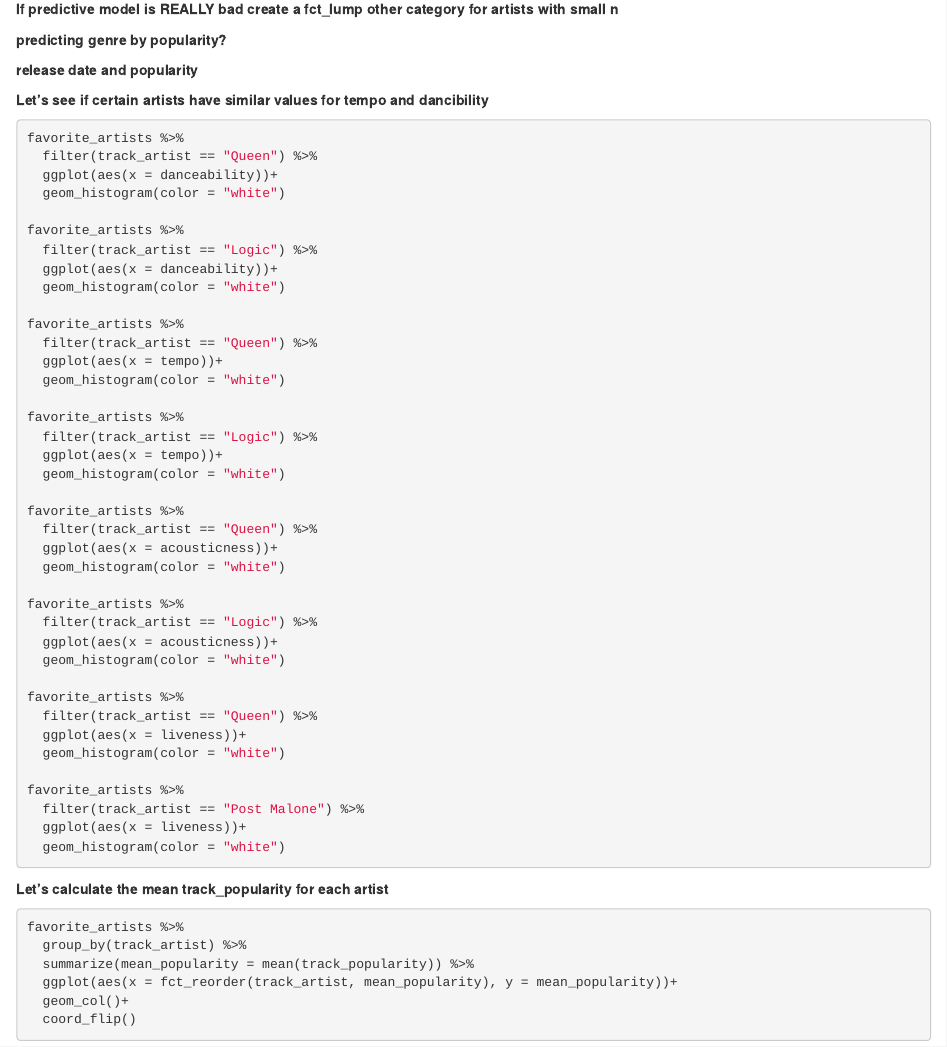
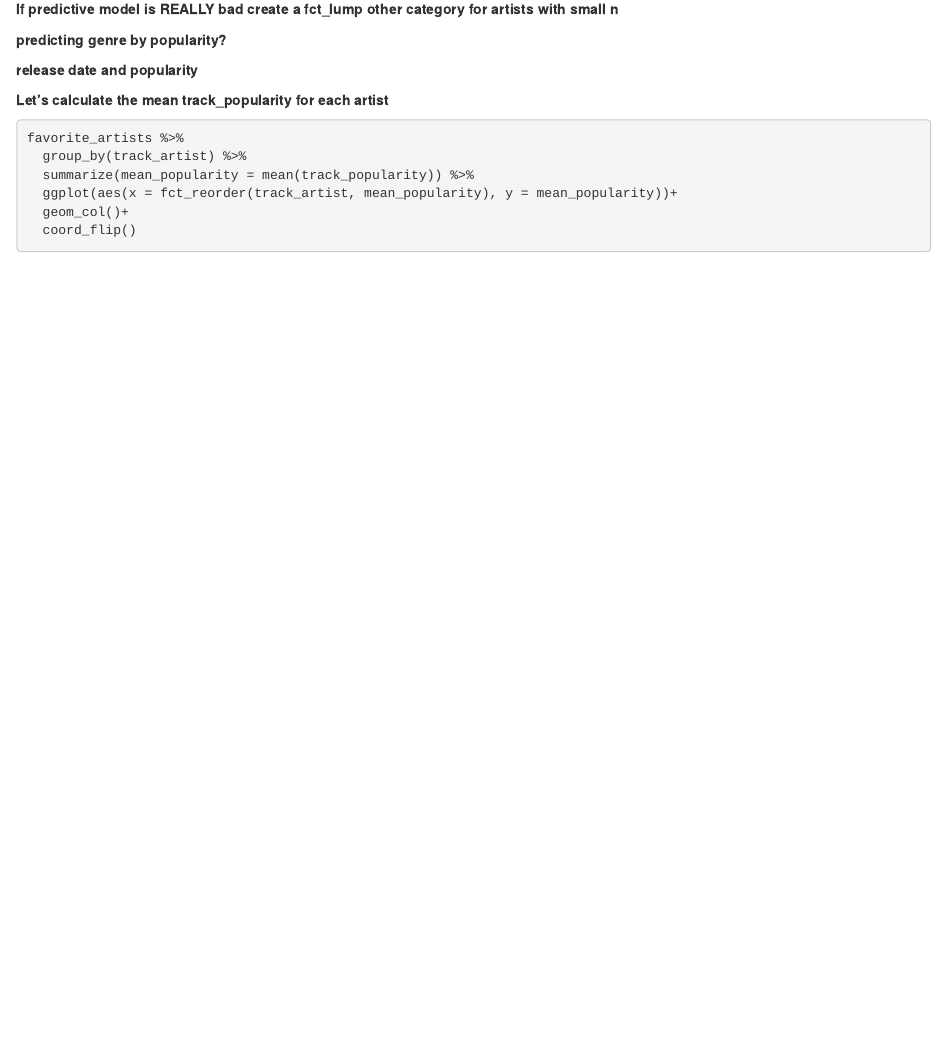
Before and after one commit to m461657/project_3, an R Markdown document (project_3.Rmd): the page in a window 1100 px wide, from 1160 px down. Rendered offline with R 4.5, knitr and Pandoc, with nearby package versions; some code elsewhere in the file could not run offline; common packages that the code uses without loading them are loaded.

Commit message:
Delete arbitrary code

````diff
--- a/project_3.Rmd
+++ b/project_3.Rmd
@@ -78,51 +78,6 @@
 **predicting genre by popularity?**
 
 **release date and popularity**
-
-
-**Let's see if certain artists have similar values for tempo and dancibility**
-
-```{r, eval = FALSE}
-favorite_artists %>%
-  filter(track_artist == "Queen") %>%
-  ggplot(aes(x = danceability))+
-  geom_histogram(color = "white")
-
-favorite_artists %>%
-  filter(track_artist == "Logic") %>%
-  ggplot(aes(x = danceability))+
-  geom_histogram(color = "white")
-
-favorite_artists %>%
-  filter(track_artist == "Queen") %>%
-  ggplot(aes(x = tempo))+
-  geom_histogram(color = "white")
-
-favorite_artists %>%
-  filter(track_artist == "Logic") %>%
-  ggplot(aes(x = tempo))+
-  geom_histogram(color = "white")
-
-favorite_artists %>%
-  filter(track_artist == "Queen") %>%
-  ggplot(aes(x = acousticness))+
-  geom_histogram(color = "white")
-
-favorite_artists %>%
-  filter(track_artist == "Logic") %>%
-  ggplot(aes(x = acousticness))+
-  geom_histogram(color = "white")
-
-favorite_artists %>%
-  filter(track_artist == "Queen") %>%
-  ggplot(aes(x = liveness))+
-  geom_histogram(color = "white")
-
-favorite_artists %>%
-  filter(track_artist == "Post Malone") %>%
-  ggplot(aes(x = liveness))+
-  geom_histogram(color = "white")
-```
 
 **Let's calculate the mean track_popularity for each artist**
 
````
Also changed, not shown: project_3.Rmd (29 more changed lines).
